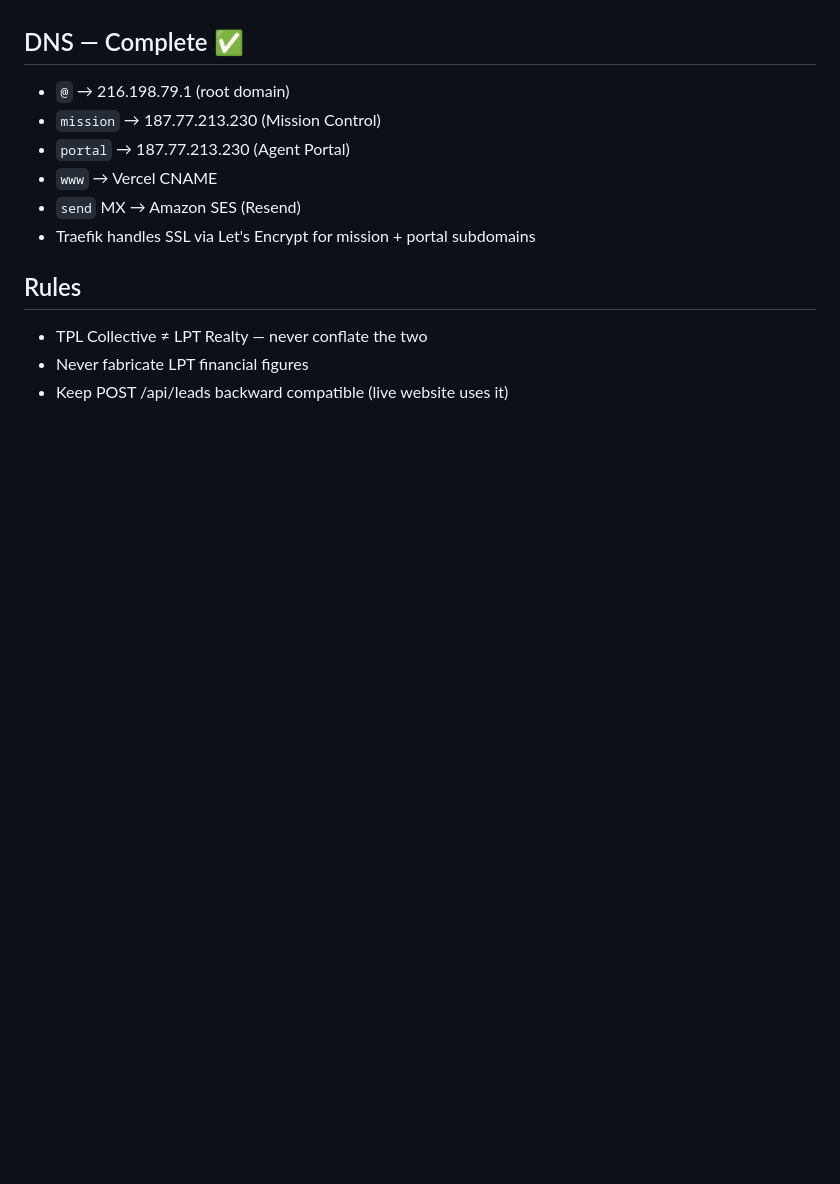
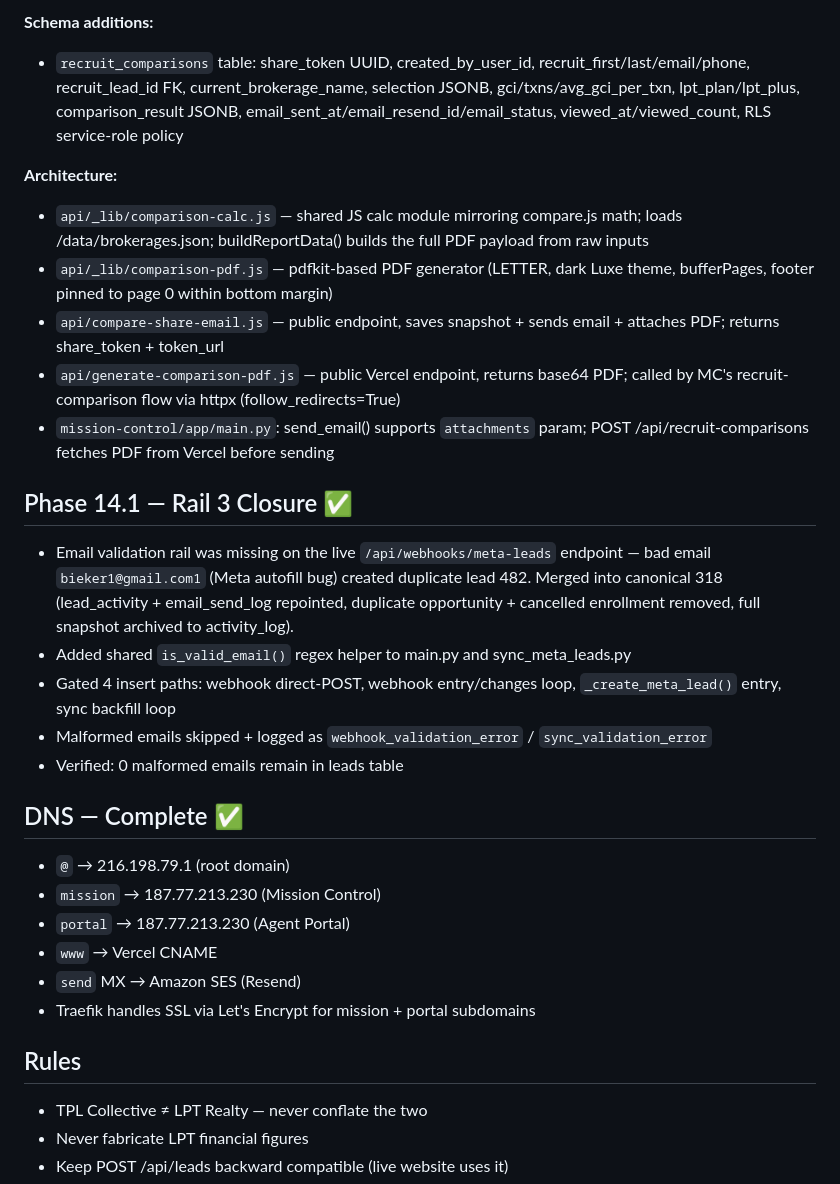
Before and after one commit to jdesane/tpl, a Markdown page: CLAUDE.md, the part around one of its changes. Rendered like a GitHub page; blank space fills up the shorter version.

```diff
--- a/CLAUDE.md
+++ b/CLAUDE.md
@@ -245,3 +265,20 @@
+**Schema additions:**
+- `recruit_comparisons` table: share_token UUID, created_by_user_id, recruit_first/last/email/phone, recruit_lead_id FK, current_brokerage_name, selection JSONB, gci/txns/avg_gci_per_txn, lpt_plan/lpt_plus, comparison_result JSONB, email_sent_at/email_resend_id/email_status, viewed_at/viewed_count, RLS service-role policy
+
+**Architecture:**
+- `api/_lib/comparison-calc.js` — shared JS calc module mirroring compare.js math; loads /data/brokerages.json; buildReportData() builds the full PDF payload from raw inputs
+- `api/_lib/comparison-pdf.js` — pdfkit-based PDF generator (LETTER, dark Luxe theme, bufferPages, footer pinned to page 0 within bottom margin)
+- `api/compare-share-email.js` — public endpoint, saves snapshot + sends email + attaches PDF; returns share_token + token_url
+- `api/generate-comparison-pdf.js` — public Vercel endpoint, returns base64 PDF; called by MC's recruit-comparison flow via httpx (follow_redirects=True)
+- `mission-control/app/main.py`: send_email() supports `attachments` param; POST /api/recruit-comparisons fetches PDF from Vercel before sending
+
+## Phase 14.1 — Rail 3 Closure ✅
+- Email validation rail was missing on the live `/api/webhooks/meta-leads` endpoint — bad email `bieker1@gmail.com1` (Meta autofill bug) created duplicate lead 482. Merged into canonical 318 (lead_activity + email_send_log repointed, duplicate opportunity + cancelled enrollment removed, full snapshot archived to activity_log).
+- Added shared `is_valid_email()` regex helper to main.py and sync_meta_leads.py
+- Gated 4 insert paths: webhook direct-POST, webhook entry/changes loop, `_create_meta_lead()` entry, sync backfill loop
+- Malformed emails skipped + logged as `webhook_validation_error` / `sync_validation_error`
+- Verified: 0 malformed emails remain in leads table
+
 ## DNS — Complete ✅
 - `@` → 216.198.79.1 (root domain)
 - `mission` → 187.77.213.230 (Mission Control)
```
Also changed, not shown: other parts of CLAUDE.md (+22 -0 lines).
